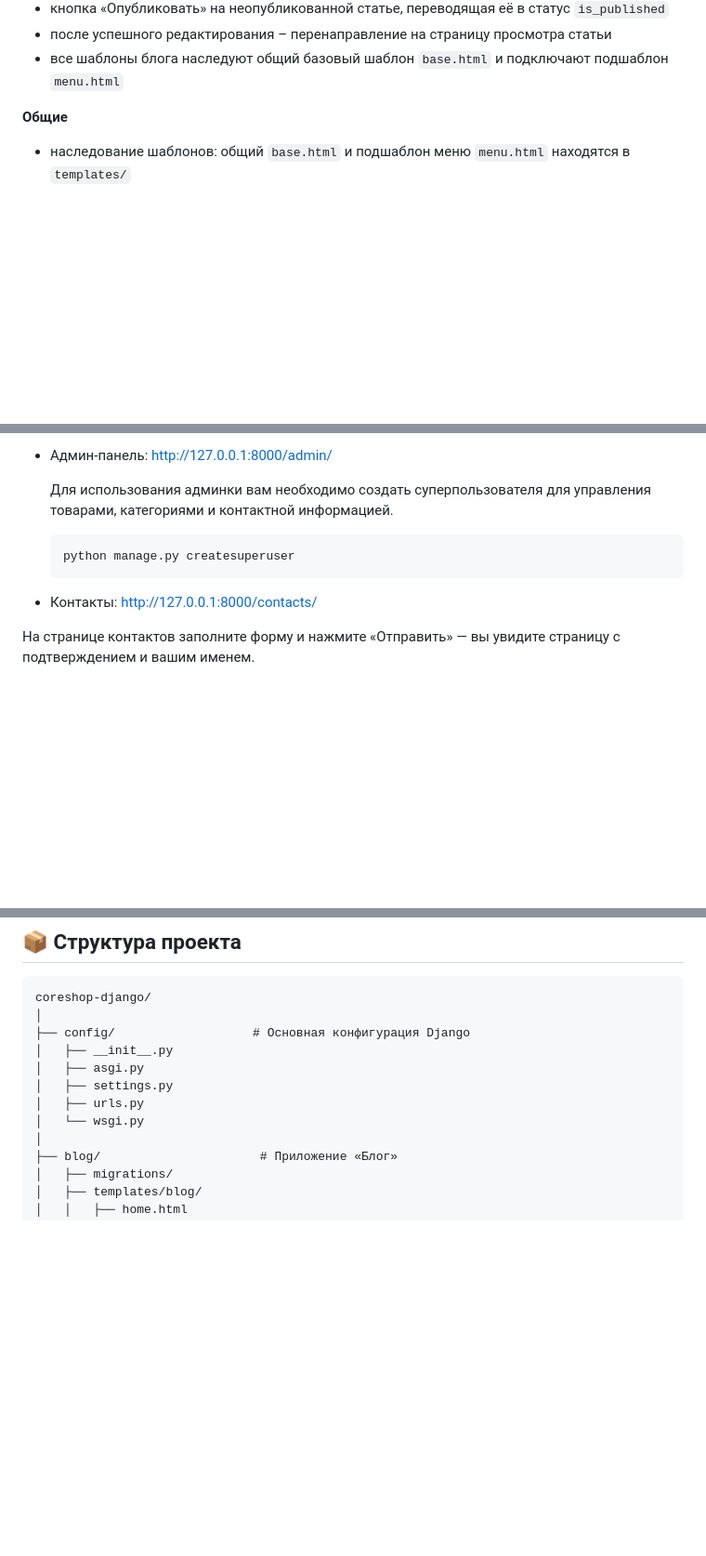
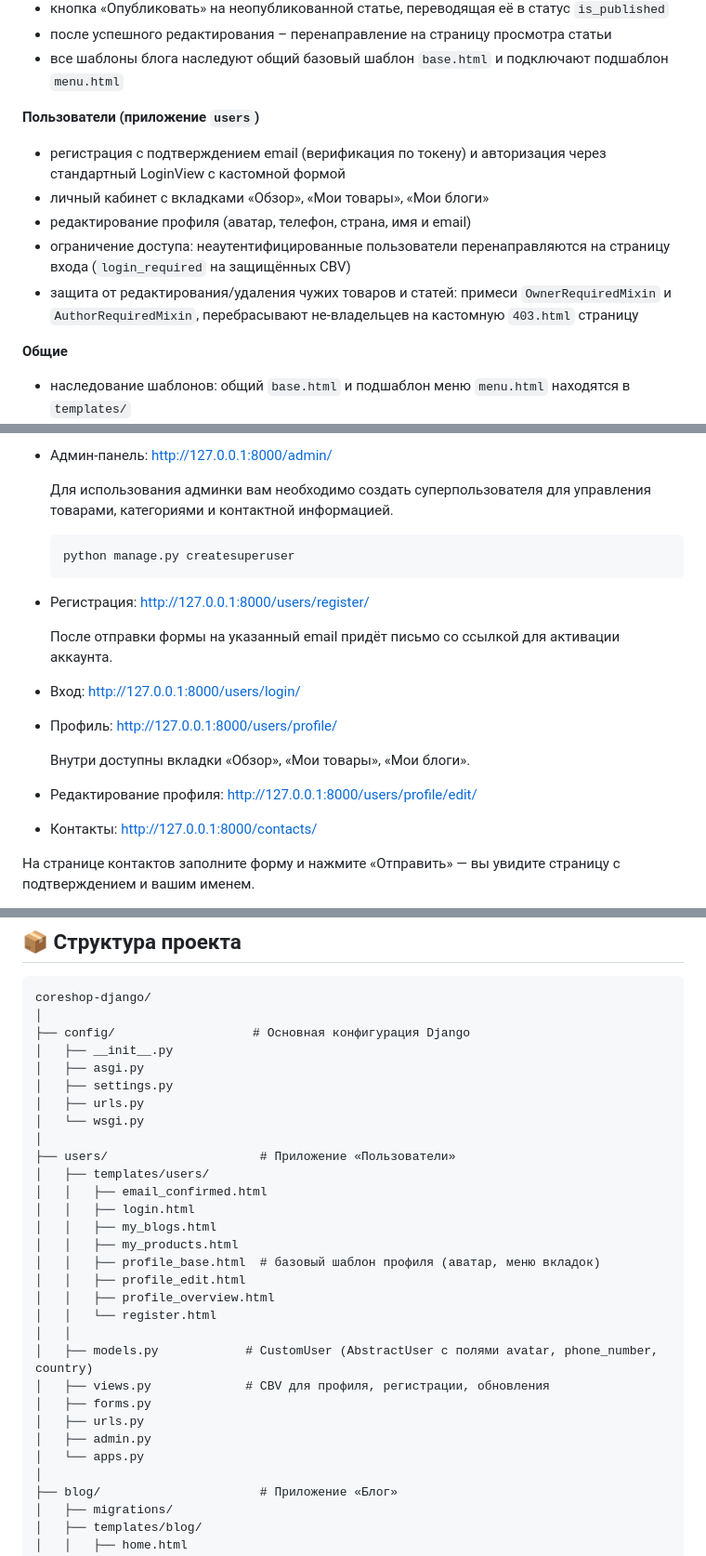
Before and after one commit to GrandBalaxon/CoreShop-Django, a Markdown page: README.md, 3 parts joined by grey strips. Shown at 93% size. Drawn GitHub-style; blank space fills up the shorter version.

Commit message:
docs: updated README.md with info on new features

`````diff
--- a/README.md
+++ b/README.md
@@ -39,6 +36,13 @@ CoreShop Django — учебный проект в рамках курса «Pyt
 - кнопка «Опубликовать» на неопубликованной статье, переводящая её в статус `is_published`
 - после успешного редактирования – перенаправление на страницу просмотра статьи
 - все шаблоны блога наследуют общий базовый шаблон `base.html` и подключают подшаблон `menu.html`
+
+**Пользователи (приложение `users`)**
+- регистрация с подтверждением email (верификация по токену) и авторизация через стандартный LoginView с кастомной формой
+- личный кабинет с вкладками «Обзор», «Мои товары», «Мои блоги»
+- редактирование профиля (аватар, телефон, страна, имя и email)
+- ограничение доступа: неаутентифицированные пользователи перенаправляются на страницу входа (`login_required` на защищённых CBV)
+- защита от редактирования/удаления чужих товаров и статей: примеси `OwnerRequiredMixin` и `AuthorRequiredMixin`, перебрасывают не‑владельцев на кастомную `403.html` страницу
 
 **Общие**
 - наследование шаблонов: общий `base.html` и подшаблон меню `menu.html` находятся в `templates/`
@@ -133,6 +137,17 @@ python manage.py runserver
    python manage.py createsuperuser
    ````
 
+* Регистрация: http://127.0.0.1:8000/users/register/
+
+   После отправки формы на указанный email придёт письмо со ссылкой для активации аккаунта.
+
+* Вход: http://127.0.0.1:8000/users/login/
+* Профиль: http://127.0.0.1:8000/users/profile/
+
+   Внутри доступны вкладки «Обзор», «Мои товары», «Мои блоги».
+
+* Редактирование профиля: http://127.0.0.1:8000/users/profile/edit/
+
 * Контакты: http://127.0.0.1:8000/contacts/
 
 На странице контактов заполните форму и нажмите «Отправить» — вы увидите страницу с подтверждением и вашим именем.
@@ -150,6 +165,24 @@ coreshop-django/
 │   ├── settings.py
 │   ├── urls.py
 │   └── wsgi.py
+│
+├── users/                     # Приложение «Пользователи»
+│   ├── templates/users/
+│   │   ├── email_confirmed.html
+│   │   ├── login.html
+│   │   ├── my_blogs.html
+│   │   ├── my_products.html
+│   │   ├── profile_base.html  # базовый шаблон профиля (аватар, меню вкладок)
+│   │   ├── profile_edit.html
+│   │   ├── profile_overview.html
+│   │   └── register.html
+│   │
+│   ├── models.py            # CustomUser (AbstractUser с полями avatar, phone_number, country)
+│   ├── views.py             # CBV для профиля, регистрации, обновления
+│   ├── forms.py
+│   ├── urls.py
+│   ├── admin.py
+│   └── apps.py
 │
 ├── blog/                      # Приложение «Блог»
 │   ├── migrations/
`````
Also changed, not shown: other parts of README.md (+5 -6 lines).
